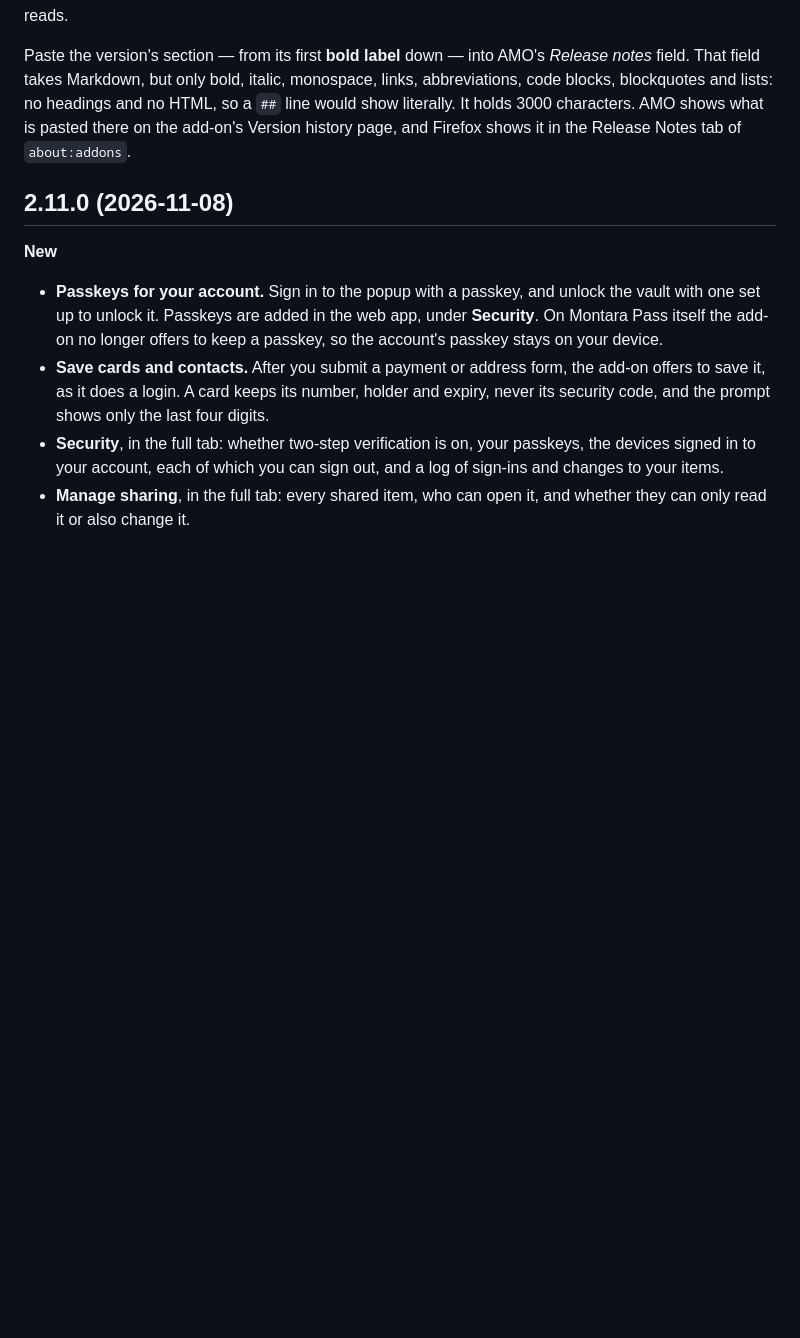
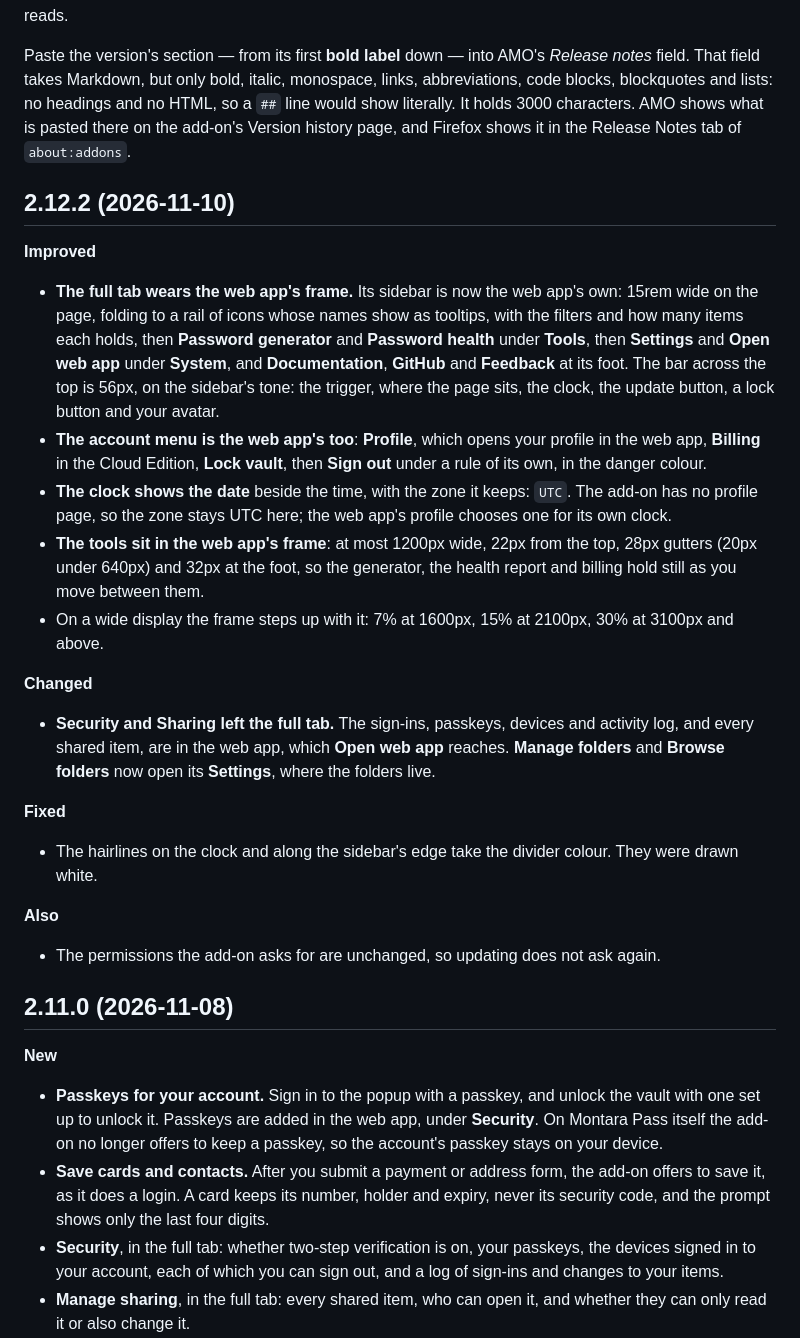
Before and after one commit to montara-project/montara-pass, a Markdown page: apps/extension/RELEASE_NOTES.md, the part around the change. Rendered like a GitHub page; blank space fills up the shorter version.

Commit message:
chore: update release notes

```diff
--- a/apps/extension/RELEASE_NOTES.md
+++ b/apps/extension/RELEASE_NOTES.md
@@ -10,6 +10,47 @@ monospace, links, abbreviations, code blocks, blockquotes and lists: no
 headings and no HTML, so a `##` line would show literally. It holds 3000
 characters. AMO shows what is pasted there on the add-on's Version history
 page, and Firefox shows it in the Release Notes tab of `about:addons`.
+
+## 2.12.2 (2026-11-10)
+
+**Improved**
+
+- **The full tab wears the web app's frame.** Its sidebar is now the web
+  app's own: 15rem wide on the page, folding to a rail of icons whose names
+  show as tooltips, with the filters and how many items each holds, then
+  **Password generator** and **Password health** under **Tools**, then
+  **Settings** and **Open web app** under **System**, and **Documentation**,
+  **GitHub** and **Feedback** at its foot. The bar across the top is 56px, on
+  the sidebar's tone: the trigger, where the page sits, the clock, the update
+  button, a lock button and your avatar.
+- **The account menu is the web app's too**: **Profile**, which opens your
+  profile in the web app, **Billing** in the Cloud Edition, **Lock vault**,
+  then **Sign out** under a rule of its own, in the danger colour.
+- **The clock shows the date** beside the time, with the zone it keeps:
+  `UTC`. The add-on has no profile page, so the zone stays UTC here; the web
+  app's profile chooses one for its own clock.
+- **The tools sit in the web app's frame**: at most 1200px wide, 22px from the
+  top, 28px gutters (20px under 640px) and 32px at the foot, so the generator,
+  the health report and billing hold still as you move between them.
+- On a wide display the frame steps up with it: 7% at 1600px, 15% at 2100px,
+  30% at 3100px and above.
+
+**Changed**
+
+- **Security and Sharing left the full tab.** The sign-ins, passkeys, devices
+  and activity log, and every shared item, are in the web app, which **Open
+  web app** reaches. **Manage folders** and **Browse folders** now open its
+  **Settings**, where the folders live.
+
+**Fixed**
+
+- The hairlines on the clock and along the sidebar's edge take the divider
+  colour. They were drawn white.
+
+**Also**
+
+- The permissions the add-on asks for are unchanged, so updating does not ask
+  again.
 
 ## 2.11.0 (2026-11-08)
 
```
